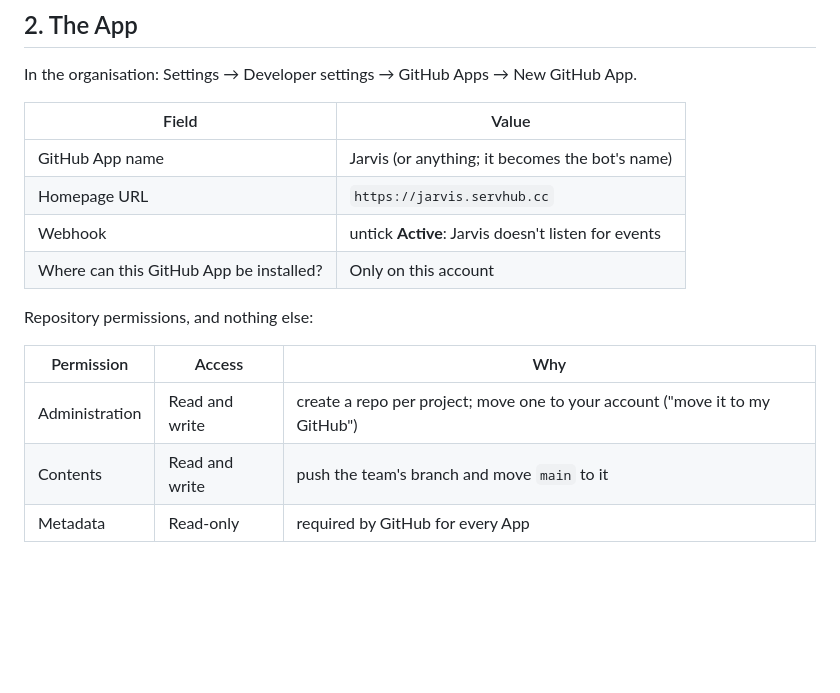
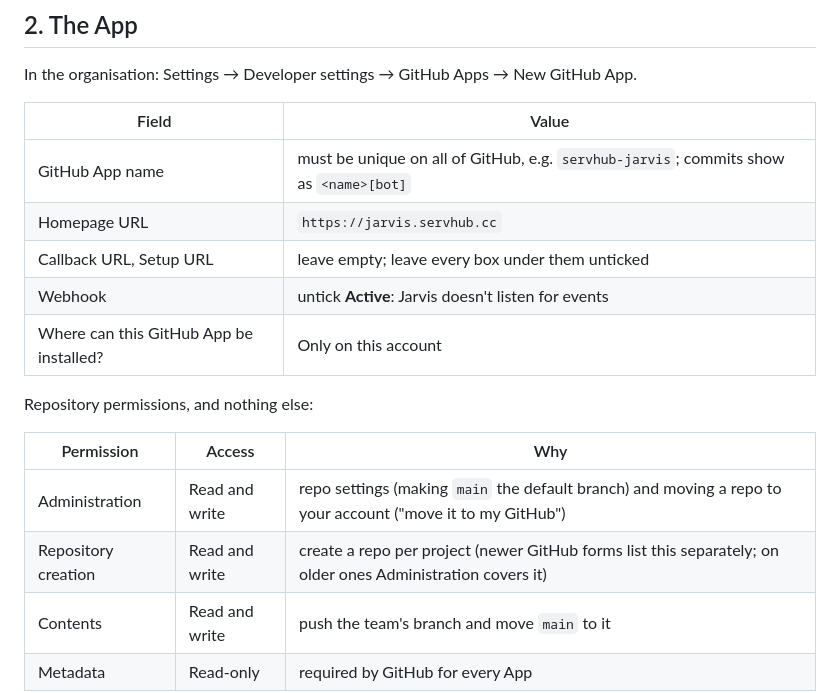
Before and after one commit to SS12dev/nexus-system, a Markdown page: docs/github-app.md, the part around the change. GitHub-like rendering; blank space fills up the shorter version.

Commit message:
GitHub App setup: list the separate Repository creation permission
Co-Authored-By: Claude Opus 5.5 <noreply@anthropic.com>
Claude-Session: https://claude.ai/code/session_01TDVjuEvJ4RFi83ZcKxTGPv

```diff
--- a/docs/github-app.md
+++ b/docs/github-app.md
@@ -17,8 +17,9 @@ In the organisation: Settings → Developer settings → GitHub Apps → New Git
 
 | Field | Value |
 | --- | --- |
-| GitHub App name | Jarvis (or anything; it becomes the bot's name) |
+| GitHub App name | must be unique on all of GitHub, e.g. `servhub-jarvis`; commits show as `<name>[bot]` |
 | Homepage URL | `https://jarvis.servhub.cc` |
+| Callback URL, Setup URL | leave empty; leave every box under them unticked |
 | Webhook | untick **Active**: Jarvis doesn't listen for events |
 | Where can this GitHub App be installed? | Only on this account |
 
@@ -26,7 +27,8 @@ Repository permissions, and nothing else:
 
 | Permission | Access | Why |
 | --- | --- | --- |
-| Administration | Read and write | create a repo per project; move one to your account ("move it to my GitHub") |
+| Administration | Read and write | repo settings (making `main` the default branch) and moving a repo to your account ("move it to my GitHub") |
+| Repository creation | Read and write | create a repo per project (newer GitHub forms list this separately; on older ones Administration covers it) |
 | Contents | Read and write | push the team's branch and move `main` to it |
 | Metadata | Read-only | required by GitHub for every App |
 
```
